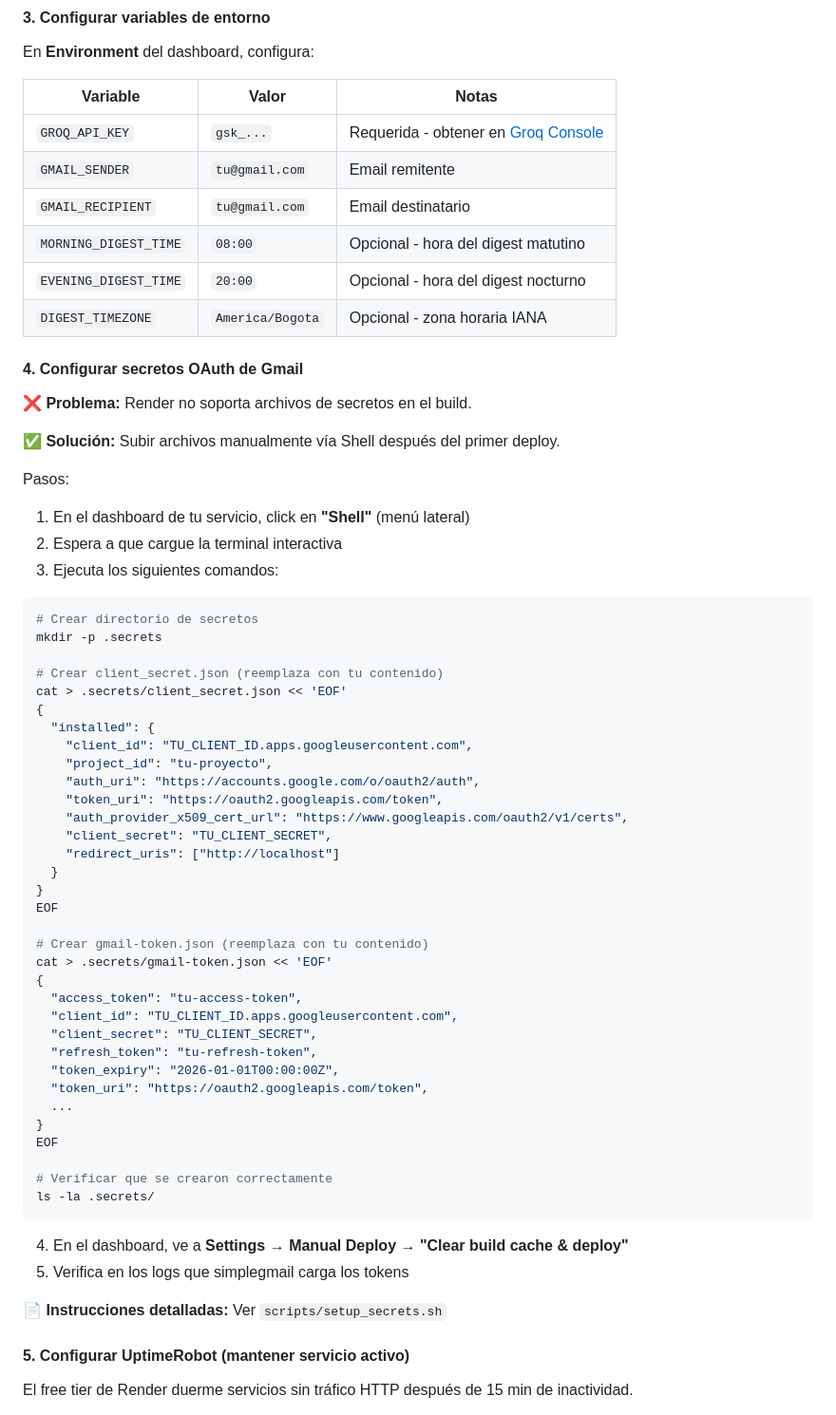
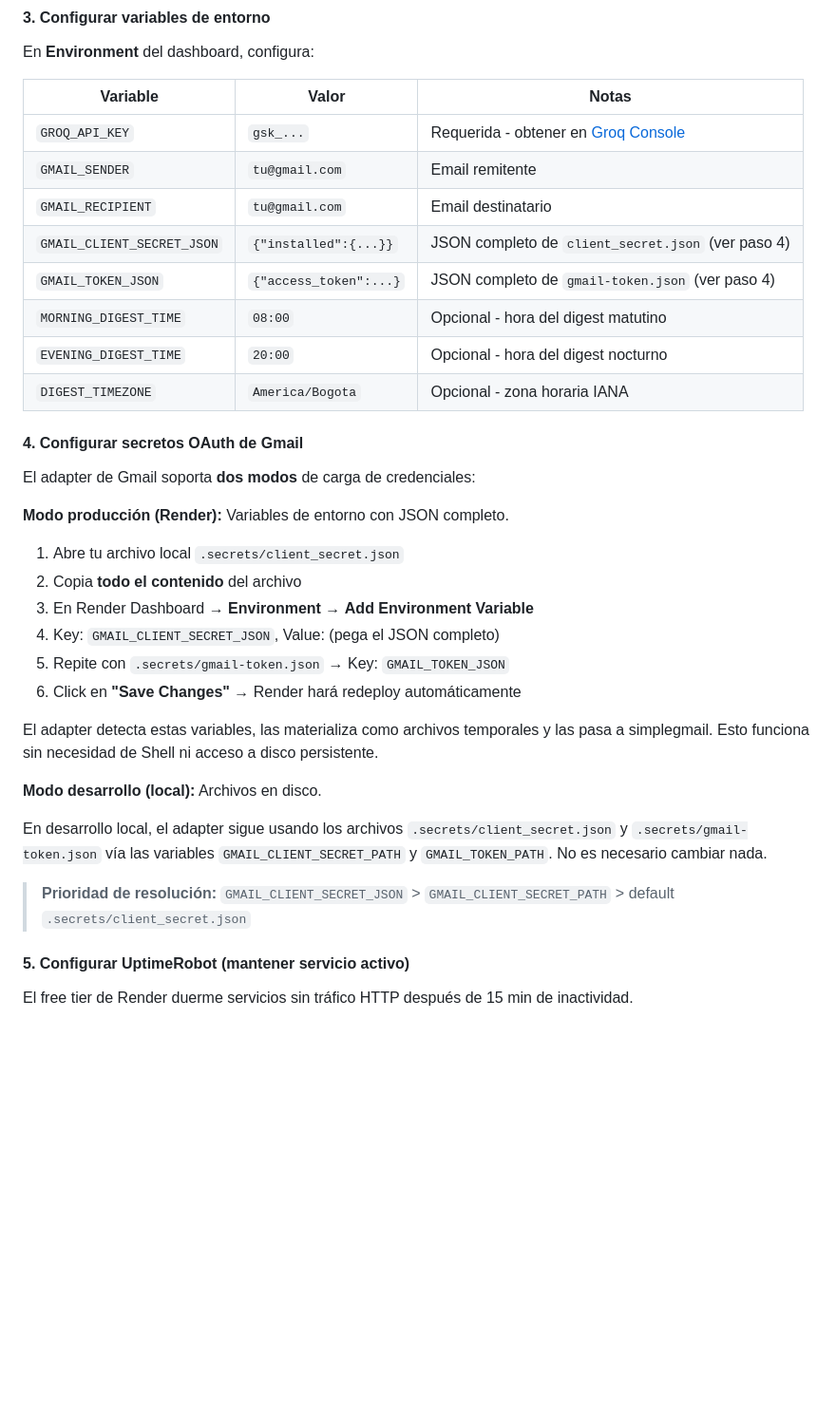
Before and after one commit to KJRM20/ada-digest, a Markdown page: README.md, the part around one of its changes. Shown at 95% size. Rendered like a GitHub page; blank space fills up the shorter version.

Commit message:
docs(readme): update deployment instructions for Render and secrets handling

````diff
--- a/README.md
+++ b/README.md
@@ -171,62 +171,33 @@ En **Environment** del dashboard, configura:
 | `GROQ_API_KEY` | `gsk_...` | Requerida - obtener en [Groq Console](https://console.groq.com) |
 | `GMAIL_SENDER` | `tu@gmail.com` | Email remitente |
 | `GMAIL_RECIPIENT` | `tu@gmail.com` | Email destinatario |
+| `GMAIL_CLIENT_SECRET_JSON` | `{"installed":{...}}` | JSON completo de `client_secret.json` (ver paso 4) |
+| `GMAIL_TOKEN_JSON` | `{"access_token":...}` | JSON completo de `gmail-token.json` (ver paso 4) |
 | `MORNING_DIGEST_TIME` | `08:00` | Opcional - hora del digest matutino |
 | `EVENING_DIGEST_TIME` | `20:00` | Opcional - hora del digest nocturno |
 | `DIGEST_TIMEZONE` | `America/Bogota` | Opcional - zona horaria IANA |
 
 #### 4. Configurar secretos OAuth de Gmail
 
-**❌ Problema:** Render no soporta archivos de secretos en el build.
+El adapter de Gmail soporta **dos modos** de carga de credenciales:
 
-**✅ Solución:** Subir archivos manualmente vía Shell después del primer deploy.
+**Modo producción (Render):** Variables de entorno con JSON completo.
 
-Pasos:
+1. Abre tu archivo local `.secrets/client_secret.json`
+2. Copia **todo el contenido** del archivo
+3. En Render Dashboard → **Environment** → **Add Environment Variable**
+4. Key: `GMAIL_CLIENT_SECRET_JSON`, Value: (pega el JSON completo)
+5. Repite con `.secrets/gmail-token.json` → Key: `GMAIL_TOKEN_JSON`
+6. Click en **"Save Changes"** → Render hará redeploy automáticamente
 
-1. En el dashboard de tu servicio, click en **"Shell"** (menú lateral)
-2. Espera a que cargue la terminal interactiva
-3. Ejecuta los siguientes comandos:
+El adapter detecta estas variables, las materializa como archivos temporales y las pasa a simplegmail. Esto funciona sin necesidad de Shell ni acceso a disco persistente.
 
-```bash
-# Crear directorio de secretos
-mkdir -p .secrets
+**Modo desarrollo (local):** Archivos en disco.
 
-# Crear client_secret.json (reemplaza con tu contenido)
-cat > .secrets/client_secret.json << 'EOF'
-{
-  "installed": {
-    "client_id": "TU_CLIENT_ID.apps.googleusercontent.com",
-    "project_id": "tu-proyecto",
-    "auth_uri": "https://accounts.google.com/o/oauth2/auth",
-    "token_uri": "https://oauth2.googleapis.com/token",
-    "auth_provider_x509_cert_url": "https://www.googleapis.com/oauth2/v1/certs",
-    "client_secret": "TU_CLIENT_SECRET",
-    "redirect_uris": ["http://localhost"]
-  }
-}
-EOF
+En desarrollo local, el adapter sigue usando los archivos `.secrets/client_secret.json` y `.secrets/gmail-token.json` vía las variables `GMAIL_CLIENT_SECRET_PATH` y `GMAIL_TOKEN_PATH`. No es necesario cambiar nada.
 
-# Crear gmail-token.json (reemplaza con tu contenido)
-cat > .secrets/gmail-token.json << 'EOF'
-{
-  "access_token": "tu-access-token",
-  "client_id": "TU_CLIENT_ID.apps.googleusercontent.com",
-  "client_secret": "TU_CLIENT_SECRET",
-  "refresh_token": "tu-refresh-token",
-  "token_expiry": "2026-01-01T00:00:00Z",
-  "token_uri": "https://oauth2.googleapis.com/token",
-  ...
-}
-EOF
-
-# Verificar que se crearon correctamente
-ls -la .secrets/
-```
-
-4. En el dashboard, ve a **Settings** → **Manual Deploy** → **"Clear build cache & deploy"**
-5. Verifica en los logs que simplegmail carga los tokens
-
-📄 **Instrucciones detalladas:** Ver `scripts/setup_secrets.sh`
+> **Prioridad de resolución:**
+> `GMAIL_CLIENT_SECRET_JSON` > `GMAIL_CLIENT_SECRET_PATH` > default `.secrets/client_secret.json`
 
 #### 5. Configurar UptimeRobot (mantener servicio activo)
 
````
Also changed, not shown: other parts of README.md (+5 -20 lines).
